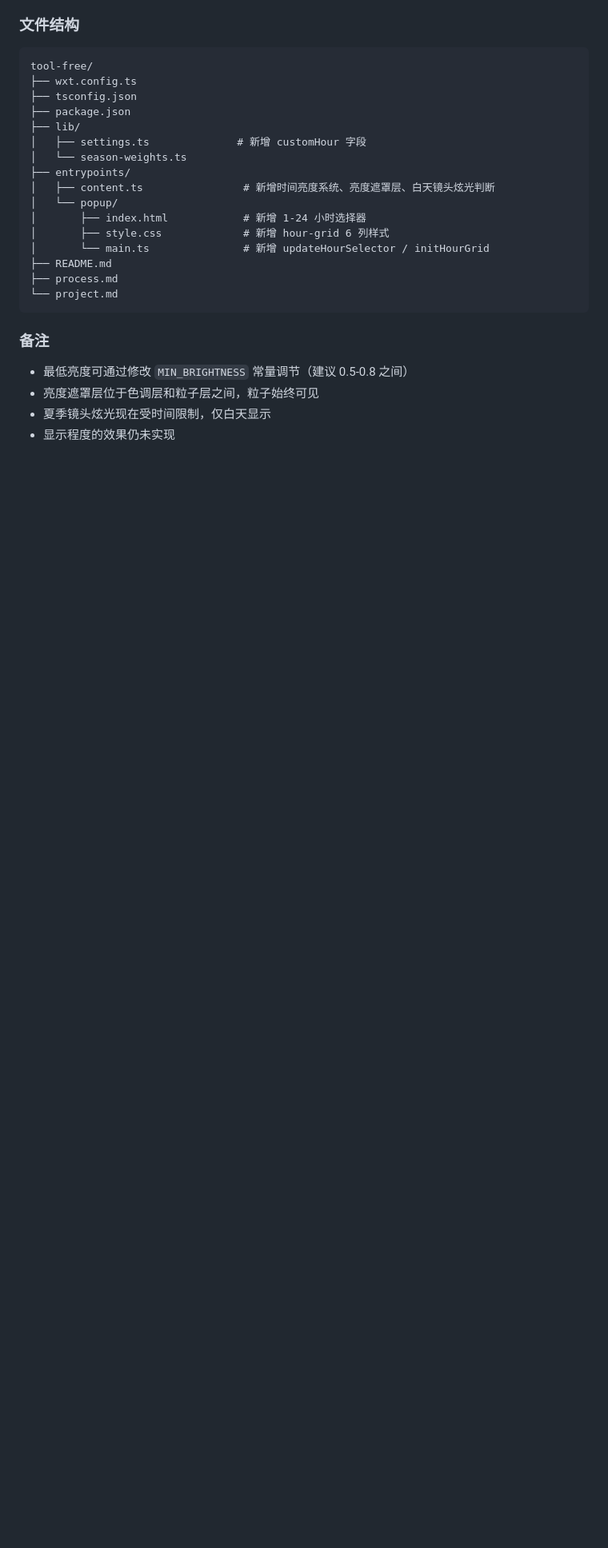
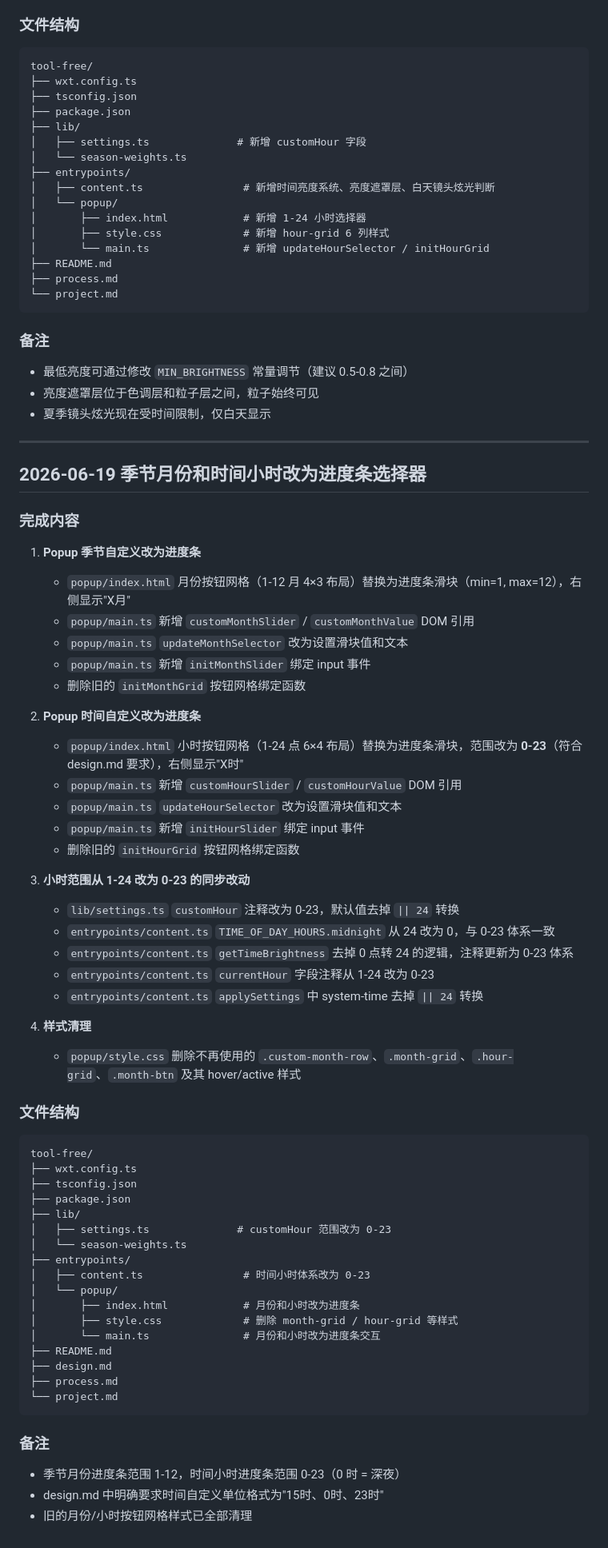
Before and after one commit to Flmpx/season-switch, a Markdown page: log.md, the part around one of its changes. Shown at 80% size. Drawn GitHub-style; blank space fills up the shorter version.

Commit message:
docs: 更新开发日志，记录进度条选择器重构
- 新增 2026-06-19 季节月份和时间小时改为进度条选择器的日志条目
- 记录季节月份按钮网格替换为进度条滑块（1-12）
- 记录时间小时按钮网格替换为进度条滑块（0-23）
- 记录小时范围从 1-24 改为 0-23 的同步改动（settings/content）
- 记录删除不再使用的 month-grid / hour-grid 等样式
- 修正历史日志中错误的显示程度的效果仍未实现描述

````diff
--- a/log.md
+++ b/log.md
@@ -359,4 +359,61 @@ tool-free/
 - 最低亮度可通过修改 `MIN_BRIGHTNESS` 常量调节（建议 0.5-0.8 之间）
 - 亮度遮罩层位于色调层和粒子层之间，粒子始终可见
 - 夏季镜头炫光现在受时间限制，仅白天显示
-- 显示程度的效果仍未实现
+
+---
+
+## 2026-06-19 季节月份和时间小时改为进度条选择器
+
+### 完成内容
+
+1. **Popup 季节自定义改为进度条**
+   - `popup/index.html` 月份按钮网格（1-12 月 4×3 布局）替换为进度条滑块（min=1, max=12），右侧显示"X月"
+   - `popup/main.ts` 新增 `customMonthSlider` / `customMonthValue` DOM 引用
+   - `popup/main.ts` `updateMonthSelector` 改为设置滑块值和文本
+   - `popup/main.ts` 新增 `initMonthSlider` 绑定 input 事件
+   - 删除旧的 `initMonthGrid` 按钮网格绑定函数
+
+2. **Popup 时间自定义改为进度条**
+   - `popup/index.html` 小时按钮网格（1-24 点 6×4 布局）替换为进度条滑块，范围改为 **0-23**（符合 design.md 要求），右侧显示"X时"
+   - `popup/main.ts` 新增 `customHourSlider` / `customHourValue` DOM 引用
+   - `popup/main.ts` `updateHourSelector` 改为设置滑块值和文本
+   - `popup/main.ts` 新增 `initHourSlider` 绑定 input 事件
+   - 删除旧的 `initHourGrid` 按钮网格绑定函数
+
+3. **小时范围从 1-24 改为 0-23 的同步改动**
+   - `lib/settings.ts` `customHour` 注释改为 0-23，默认值去掉 `|| 24` 转换
+   - `entrypoints/content.ts` `TIME_OF_DAY_HOURS.midnight` 从 24 改为 0，与 0-23 体系一致
+   - `entrypoints/content.ts` `getTimeBrightness` 去掉 0 点转 24 的逻辑，注释更新为 0-23 体系
+   - `entrypoints/content.ts` `currentHour` 字段注释从 1-24 改为 0-23
+   - `entrypoints/content.ts` `applySettings` 中 system-time 去掉 `|| 24` 转换
+
+4. **样式清理**
+   - `popup/style.css` 删除不再使用的 `.custom-month-row`、`.month-grid`、`.hour-grid`、`.month-btn` 及其 hover/active 样式
+
+### 文件结构
+
+```
+tool-free/
+├── wxt.config.ts
+├── tsconfig.json
+├── package.json
+├── lib/
+│   ├── settings.ts              # customHour 范围改为 0-23
+│   └── season-weights.ts
+├── entrypoints/
+│   ├── content.ts                # 时间小时体系改为 0-23
+│   └── popup/
+│       ├── index.html            # 月份和小时改为进度条
+│       ├── style.css             # 删除 month-grid / hour-grid 等样式
+│       └── main.ts               # 月份和小时改为进度条交互
+├── README.md
+├── design.md
+├── process.md
+└── project.md
+```
+
+### 备注
+
+- 季节月份进度条范围 1-12，时间小时进度条范围 0-23（0 时 = 深夜）
+- design.md 中明确要求时间自定义单位格式为"15时、0时、23时"
+- 旧的月份/小时按钮网格样式已全部清理
````
Also changed, not shown: other parts of log.md (+1 -1 lines).
